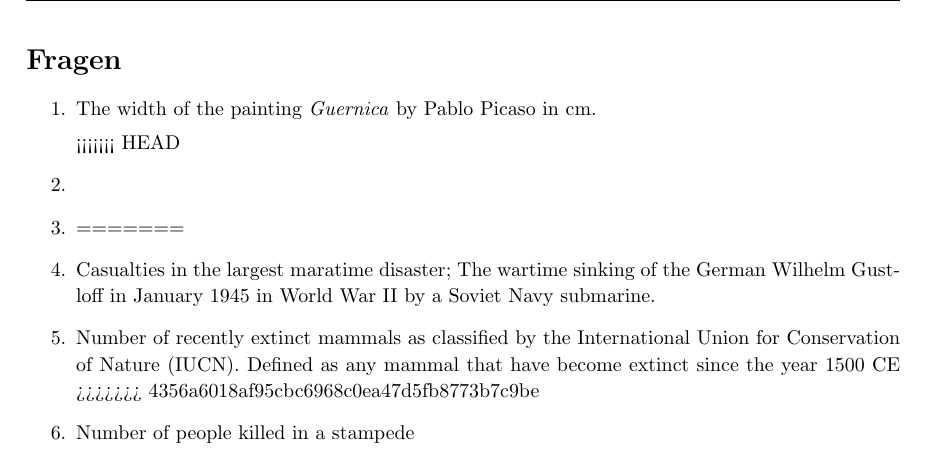
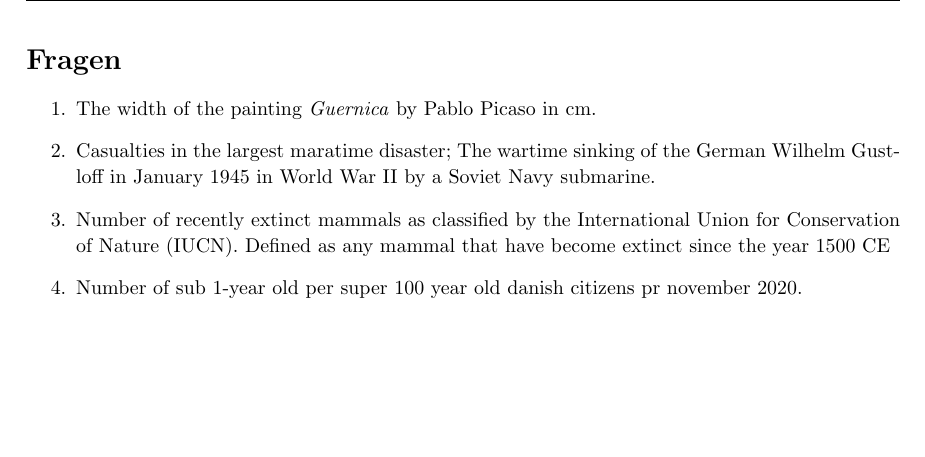
Before and after one commit to NielsKrarup/RshinyQuiz, a LaTeX document (Tex/Estimathon2020tex.tex): part of page 2 of 2, cut so that both start at the same text, the shorter picture padded with empty space. Compiled offline with pdfLaTeX.

Commit message:
finalised q4

```diff
--- a/Tex/Estimathon2020tex.tex
+++ b/Tex/Estimathon2020tex.tex
@@ -45,19 +45,14 @@ After submission the team (and everybody else) will be able to see whether the g
 \newpage
 \section*{Fragen}
 \begin{enumerate}
+
   \item The width of the painting \textit{Guernica} by Pablo Picaso in cm.
 
-<<<<<<< HEAD
-  \item
-
-  \item
-=======
   \item Casualties in the largest maratime disaster; The wartime sinking of the German Wilhelm Gustloff in January 1945 in World War II by a Soviet Navy submarine.
 
   \item Number of recently extinct mammals as classified by the International Union for Conservation of Nature (IUCN). Defined as any mammal that have become extinct since the year 1500 CE
->>>>>>> 4356a6018af95cbc6968c0ea47d5fb8773b7c9be
 
-  \item Number of people killed in a stampede
+  \item Number of sub 1-year old per super 100 year old danish citizens pr november 2020.
 
 
 \end{enumerate}
```
Also changed, not shown: Tex/Estimathon2020tex.pdf, 3 other files.
